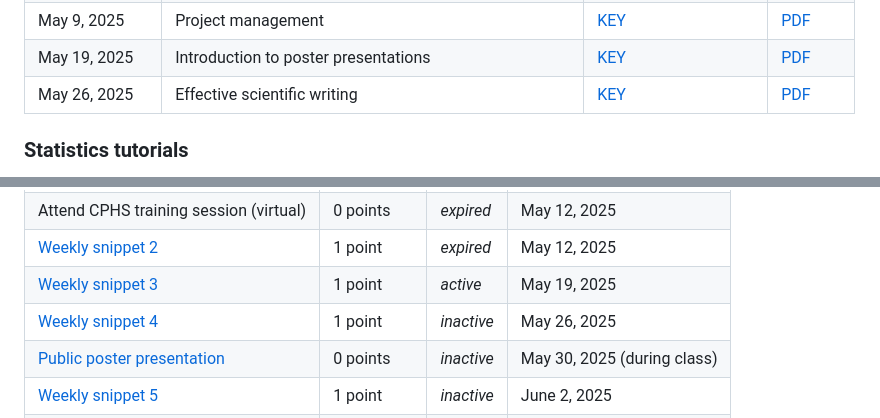
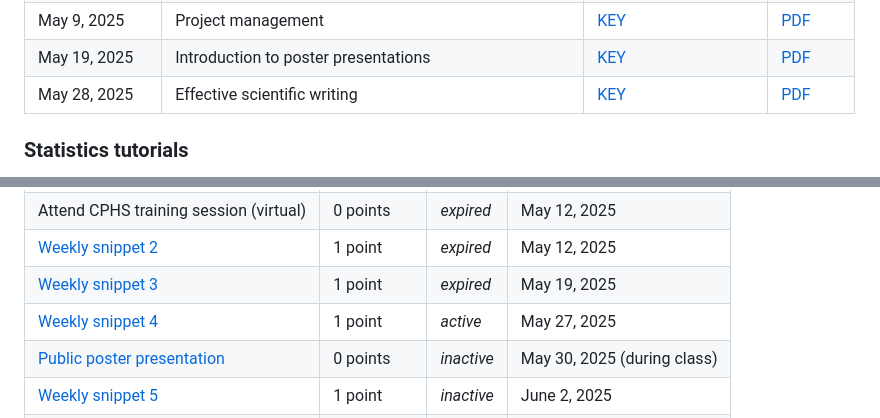
Before and after one commit to ContextLab/experimental-psychology, a Markdown page: README.md, 2 parts joined by grey strips. Drawn GitHub-style.

Commit message:
updated assignment status + schedule

```diff
--- a/README.md
+++ b/README.md
@@ -63,7 +63,7 @@ Note that not every course meeting has associated slides (or an associated lectu
 | May 8, 2025 | [Protection of Human Subjects (CPHS)](https://youtu.be/pkX3qcnPOQs) | [PPTX](https://github.com/ContextLab/experimental-psychology/raw/main/slides/CPHS_presentation.pptx) | [PDF](https://github.com/ContextLab/experimental-psychology/raw/main/slides/CPHS_presentation.pdf) |
 | May 9, 2025 | Project management | [KEY](https://github.com/ContextLab/experimental-psychology/raw/main/slides/project_management.key) | [PDF](https://github.com/ContextLab/experimental-psychology/blob/main/slides/project_management.pdf) |
 | May 19, 2025 | Introduction to poster presentations | [KEY](https://github.com/ContextLab/experimental-psychology/raw/main/slides/poster_presentations.key) | [PDF](https://github.com/ContextLab/experimental-psychology/blob/main/slides/poster_presentations.pdf) |
-| May 26, 2025 | Effective scientific writing | [KEY](https://github.com/ContextLab/experimental-psychology/raw/main/slides/effective_writing.key) | [PDF](https://github.com/ContextLab/experimental-psychology/blob/main/slides/effective_writing.pdf) |
+| May 28, 2025 | Effective scientific writing | [KEY](https://github.com/ContextLab/experimental-psychology/raw/main/slides/effective_writing.key) | [PDF](https://github.com/ContextLab/experimental-psychology/blob/main/slides/effective_writing.pdf) |
 
 ### Statistics tutorials
 
@@ -98,8 +98,8 @@ Note: Only assignments marked *active* are guaranteed to be in their final form-
 | Review [CHPS training materials](https://github.com/ContextLab/experimental-psychology#human-subjects-research-materials) | 0 points | *expired* | May 12, 2025 |
 | Attend CPHS training session (virtual) | 0 points | *expired* | May 12, 2025 |
 | [Weekly snippet 2](https://github.com/ContextLab/experimental-psychology/blob/main/assignments/weekly_snippet.pdf) | 1 point | *expired* | May 12, 2025 |
-| [Weekly snippet 3](https://github.com/ContextLab/experimental-psychology/blob/main/assignments/weekly_snippet.pdf) | 1 point | *active* | May 19, 2025 |
-| [Weekly snippet 4](https://github.com/ContextLab/experimental-psychology/blob/main/assignments/weekly_snippet.pdf) | 1 point | *inactive* | May 26, 2025 |
+| [Weekly snippet 3](https://github.com/ContextLab/experimental-psychology/blob/main/assignments/weekly_snippet.pdf) | 1 point | *expired* | May 19, 2025 |
+| [Weekly snippet 4](https://github.com/ContextLab/experimental-psychology/blob/main/assignments/weekly_snippet.pdf) | 1 point | *active* | May 27, 2025 |
 | [Public poster presentation](https://github.com/ContextLab/experimental-psychology/blob/main/assignments/make_a_poster.pdf) | 0 points | *inactive* | May 30, 2025 (during class) |
 | [Weekly snippet 5](https://github.com/ContextLab/experimental-psychology/blob/main/assignments/weekly_snippet.pdf) | 1 point | *inactive* | June 2, 2025 |
 | [Poster presentation PDF and video](https://github.com/ContextLab/experimental-psychology/blob/main/assignments/make_a_poster.pdf) | 15 points | *inactive* | June 4, 2025 |
```
